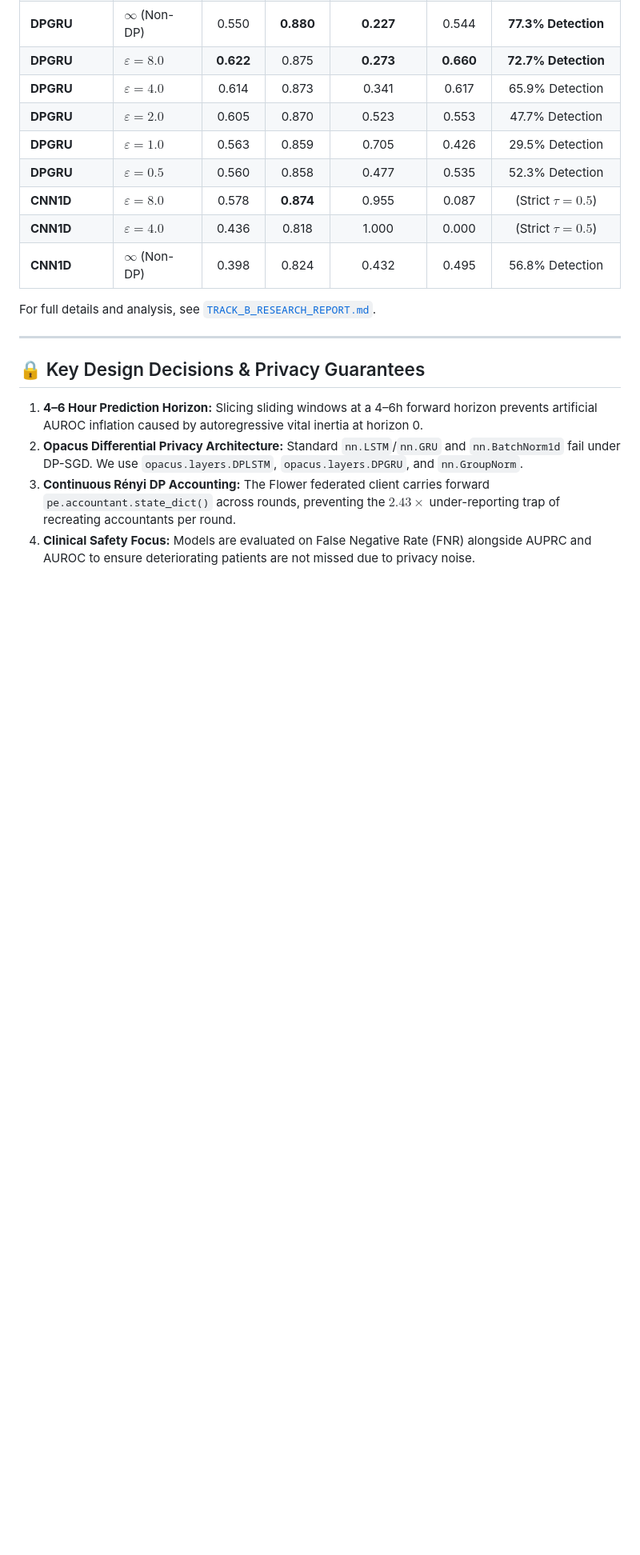
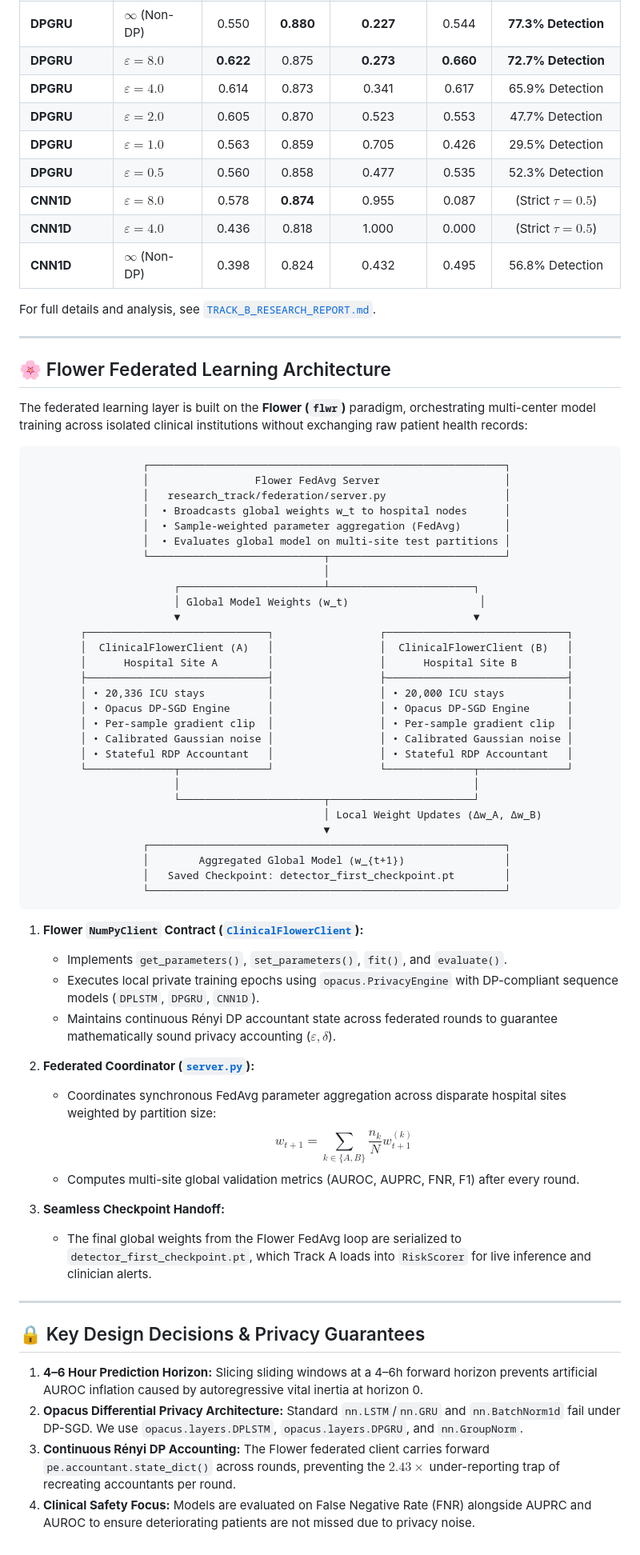
Before and after one commit to abhi8667/NLP-06, a Markdown page: README.md, the part around the change. Shown at 80% size. Rendered like a GitHub page; blank space fills up the shorter version.

Commit message:
flwr architecture

````diff
--- a/README.md
+++ b/README.md
@@ -153,6 +153,57 @@ For full details and analysis, see [`TRACK_B_RESEARCH_REPORT.md`](file:///Users/
 
 ---
 
+## 🌸 Flower Federated Learning Architecture
+
+The federated learning layer is built on the **Flower (`flwr`)** paradigm, orchestrating multi-center model training across isolated clinical institutions without exchanging raw patient health records:
+
+```
+                  ┌─────────────────────────────────────────────────────────┐
+                  │                 Flower FedAvg Server                    │
+                  │   research_track/federation/server.py                   │
+                  │  • Broadcasts global weights w_t to hospital nodes      │
+                  │  • Sample-weighted parameter aggregation (FedAvg)       │
+                  │  • Evaluates global model on multi-site test partitions │
+                  └────────────────────────────┬────────────────────────────┘
+                                               │
+                       ┌───────────────────────┴───────────────────────┐
+                       │ Global Model Weights (w_t)                     │
+                       ▼                                               ▼
+        ┌─────────────────────────────┐                 ┌─────────────────────────────┐
+        │  ClinicalFlowerClient (A)   │                 │  ClinicalFlowerClient (B)   │
+        │      Hospital Site A        │                 │      Hospital Site B        │
+        ├─────────────────────────────┤                 ├─────────────────────────────┤
+        │ • 20,336 ICU stays          │                 │ • 20,000 ICU stays          │
+        │ • Opacus DP-SGD Engine      │                 │ • Opacus DP-SGD Engine      │
+        │ • Per-sample gradient clip  │                 │ • Per-sample gradient clip  │
+        │ • Calibrated Gaussian noise │                 │ • Calibrated Gaussian noise │
+        │ • Stateful RDP Accountant   │                 │ • Stateful RDP Accountant   │
+        └──────────────┬──────────────┘                 └──────────────┬──────────────┘
+                       │                                               │
+                       └───────────────────────┬───────────────────────┘
+                                               │ Local Weight Updates (Δw_A, Δw_B)
+                                               ▼
+                  ┌─────────────────────────────────────────────────────────┐
+                  │        Aggregated Global Model (w_{t+1})                │
+                  │   Saved Checkpoint: detector_first_checkpoint.pt        │
+                  └─────────────────────────────────────────────────────────┘
+```
+
+1. **Flower `NumPyClient` Contract ([`ClinicalFlowerClient`](file:///Users/daivikmankame/NLP_6/research_track/federation/client.py)):**
+   - Implements `get_parameters()`, `set_parameters()`, `fit()`, and `evaluate()`.
+   - Executes local private training epochs using `opacus.PrivacyEngine` with DP-compliant sequence models (`DPLSTM`, `DPGRU`, `CNN1D`).
+   - Maintains continuous Rényi DP accountant state across federated rounds to guarantee mathematically sound privacy accounting ($\varepsilon, \delta$).
+
+2. **Federated Coordinator ([`server.py`](file:///Users/daivikmankame/NLP_6/research_track/federation/server.py)):**
+   - Coordinates synchronous FedAvg parameter aggregation across disparate hospital sites weighted by partition size:
+     $$w_{t+1} = \sum_{k \in \{A, B\}} \frac{n_k}{N} w_{t+1}^{(k)}$$
+   - Computes multi-site global validation metrics (AUROC, AUPRC, FNR, F1) after every round.
+
+3. **Seamless Checkpoint Handoff:**
+   - The final global weights from the Flower FedAvg loop are serialized to `detector_first_checkpoint.pt`, which Track A loads into `RiskScorer` for live inference and clinician alerts.
+
+---
+
 ## 🔒 Key Design Decisions & Privacy Guarantees
 
 1. **4–6 Hour Prediction Horizon:** Slicing sliding windows at a 4–6h forward horizon prevents artificial AUROC inflation caused by autoregressive vital inertia at horizon 0.
````
Also changed, not shown: TRACK_B_RESEARCH_REPORT.md (+6 -2 lines).
